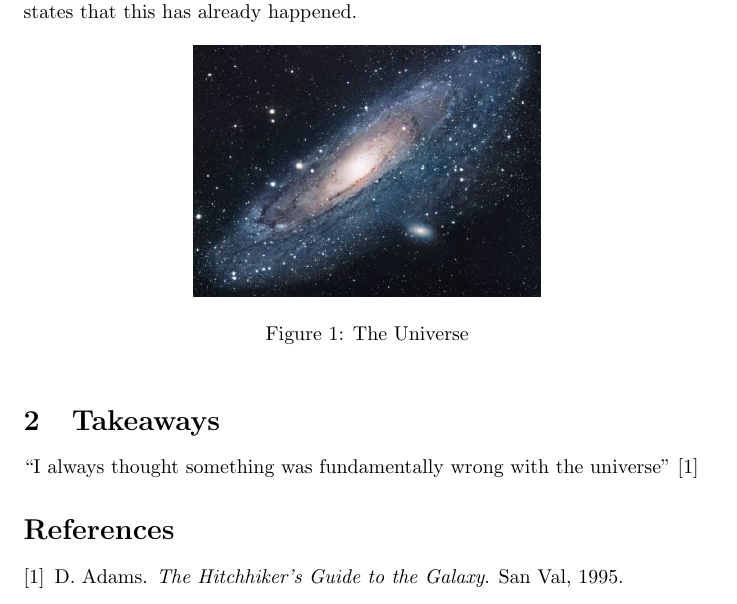
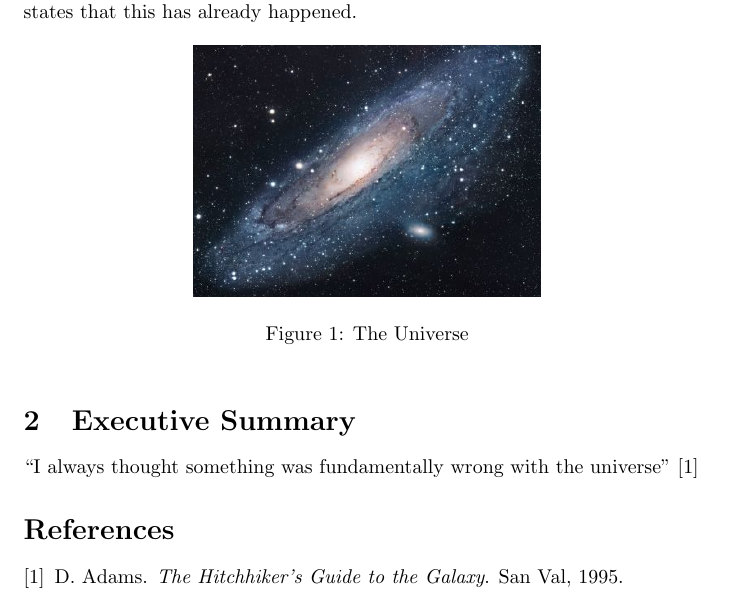
Before and after one commit to mike-balp/Git-Overleaf-Test, a LaTeX document (main.tex): part of the page, cut so that both start at the same text. Compiled offline with pdfLaTeX.

Commit message:
Update Section 2 Heading

```diff
--- a/main.tex
+++ b/main.tex
@@ -23,7 +23,7 @@ There is another theory which states that this has already happened.
 \label{fig:universe}
 \end{figure}
 
-\section{Takeaways}
+\section{Executive Summary}
 ``I always thought something was fundamentally wrong with the universe'' \citep{adams1995hitchhiker}
 
 \bibliographystyle{plain}
```
